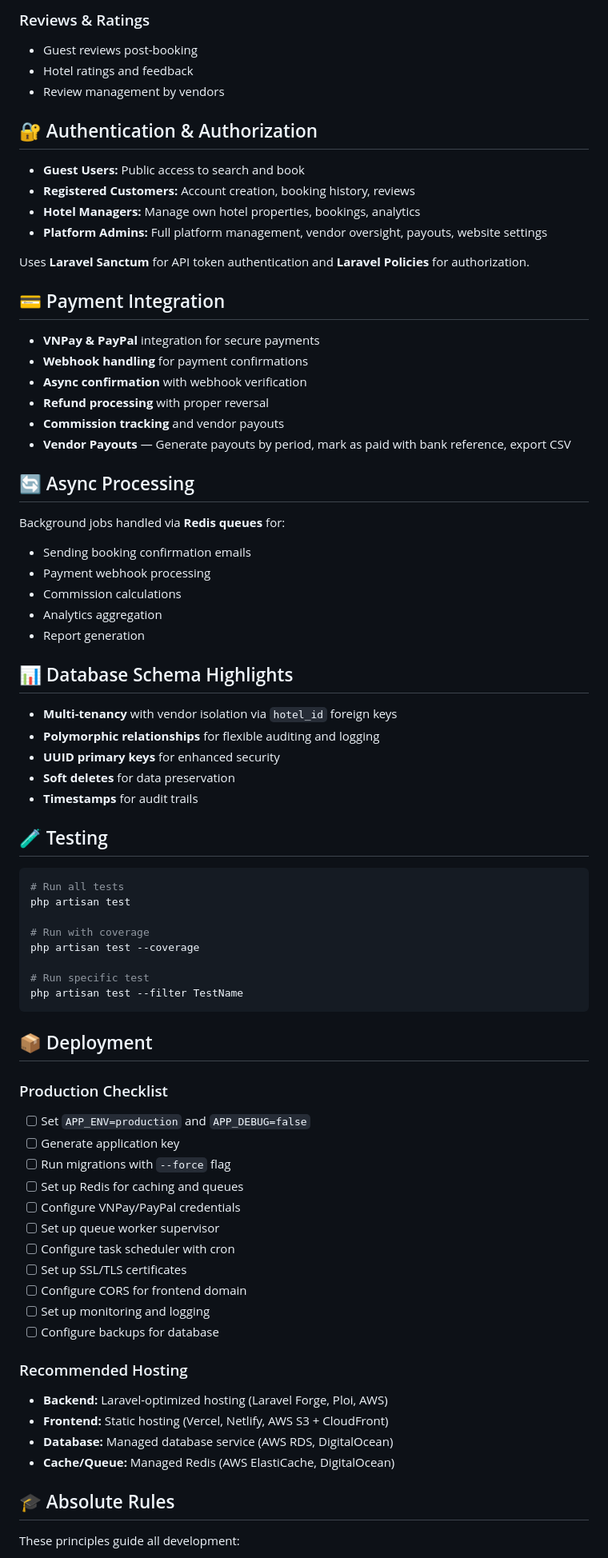
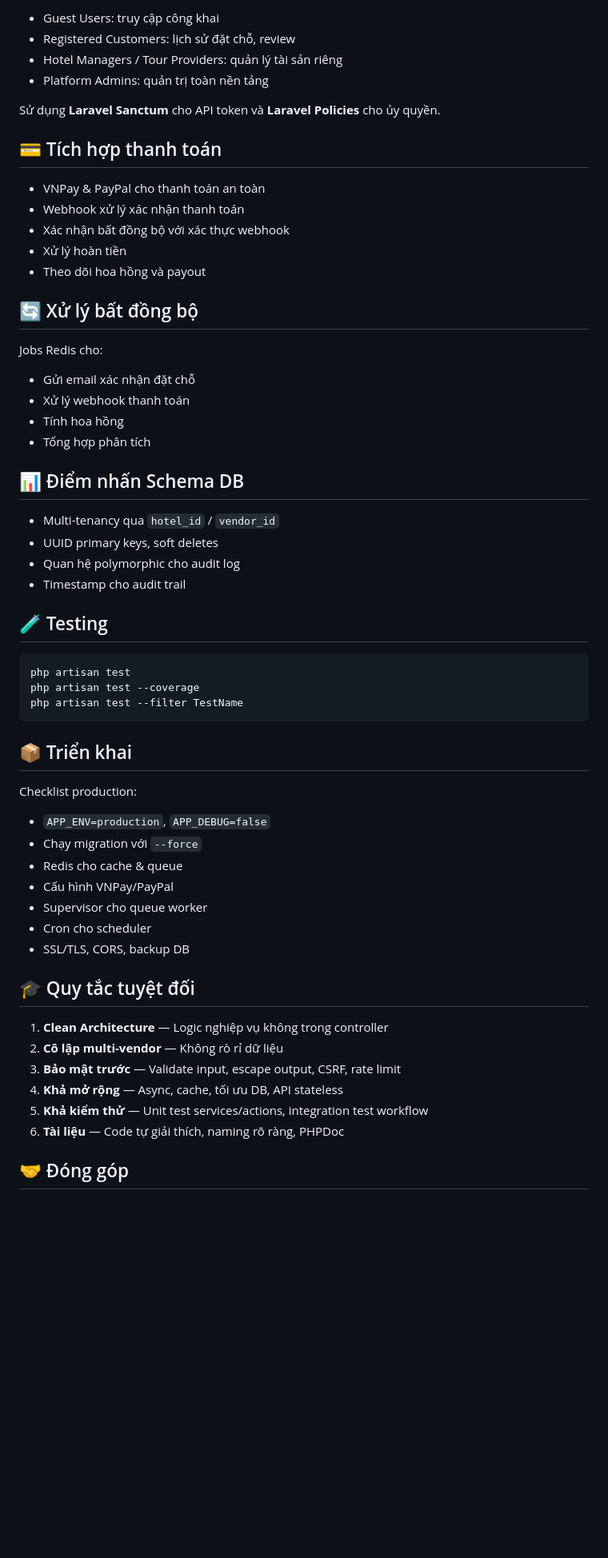
Before and after one commit to Loc-1603/Travel-Booking, a Markdown page: README.md, the part around one of its changes. Shown at 80% size. GitHub-like rendering; blank space fills up the shorter version.

````diff
--- a/README.md
+++ b/README.md
@@ -212,79 +169,61 @@ This repository includes comprehensive implementation guides in the root directo
 
-### Reviews & Ratings
-- Guest reviews post-booking
-- Hotel ratings and feedback
-- Review management by vendors
+- Guest Users: truy cập công khai
+- Registered Customers: lịch sử đặt chỗ, review
+- Hotel Managers / Tour Providers: quản lý tài sản riêng
+- Platform Admins: quản trị toàn nền tảng
 
-## 🔐 Authentication & Authorization
+Sử dụng **Laravel Sanctum** cho API token và **Laravel Policies** cho ủy quyền.
 
-- **Guest Users:** Public access to search and book
-- **Registered Customers:** Account creation, booking history, reviews
-- **Hotel Managers:** Manage own hotel properties, bookings, analytics
-- **Platform Admins:** Full platform management, vendor oversight, payouts, website settings
+## 💳 Tích hợp thanh toán
 
-Uses **Laravel Sanctum** for API token authentication and **Laravel Policies** for authorization.
+- VNPay & PayPal cho thanh toán an toàn
+- Webhook xử lý xác nhận thanh toán
+- Xác nhận bất đồng bộ với xác thực webhook
+- Xử lý hoàn tiền
+- Theo dõi hoa hồng và payout
 
-## 💳 Payment Integration
+## 🔄 Xử lý bất đồng bộ
 
-- **VNPay & PayPal** integration for secure payments
-- **Webhook handling** for payment confirmations
-- **Async confirmation** with webhook verification
-- **Refund processing** with proper reversal
-- **Commission tracking** and vendor payouts
-- **Vendor Payouts** — Generate payouts by period, mark as paid with bank reference, export CSV
+Jobs Redis cho:
+- Gửi email xác nhận đặt chỗ
+- Xử lý webhook thanh toán
+- Tính hoa hồng
+- Tổng hợp phân tích
 
-## 🔄 Async Processing
+## 📊 Điểm nhấn Schema DB
 
-Background jobs handled via **Redis queues** for:
-- Sending booking confirmation emails
-- Payment webhook processing
-- Commission calculations
-- Analytics aggregation
-- Report generation
-
-## 📊 Database Schema Highlights
-
-- **Multi-tenancy** with vendor isolation via `hotel_id` foreign keys
-- **Polymorphic relationships** for flexible auditing and logging
-- **UUID primary keys** for enhanced security
-- **Soft deletes** for data preservation
-- **Timestamps** for audit trails
+- Multi-tenancy qua `hotel_id` / `vendor_id`
+- UUID primary keys, soft deletes
+- Quan hệ polymorphic cho audit log
+- Timestamp cho audit trail
 
 ## 🧪 Testing
 
 ```bash
-# Run all tests
 php artisan test
-
-# Run with coverage
 php artisan test --coverage
-
-# Run specific test
 php artisan test --filter TestName
 ```
 
-## 📦 Deployment
+## 📦 Triển khai
 
-### Production Checklist
-- [ ] Set `APP_ENV=production` and `APP_DEBUG=false`
-- [ ] Generate application key
-- [ ] Run migrations with `--force` flag
-- [ ] Set up Redis for caching and queues
-- [ ] Configure VNPay/PayPal credentials
-- [ ] Set up queue worker supervisor
-- [ ] Configure task scheduler with cron
-- [ ] Set up SSL/TLS certificates
-- [ ] Configure CORS for frontend domain
-- [ ] Set up monitoring and logging
-- [ ] Configure backups for database
+Checklist production:
+- `APP_ENV=production`, `APP_DEBUG=false`
+- Chạy migration với `--force`
+- Redis cho cache & queue
+- Cấu hình VNPay/PayPal
+- Supervisor cho queue worker
+- Cron cho scheduler
+- SSL/TLS, CORS, backup DB
 
-### Recommended Hosting
-- **Backend:** Laravel-optimized hosting (Laravel Forge, Ploi, AWS)
-- **Frontend:** Static hosting (Vercel, Netlify, AWS S3 + CloudFront)
-- **Database:** Managed database service (AWS RDS, DigitalOcean)
-- **Cache/Queue:** Managed Redis (AWS ElastiCache, DigitalOcean)
+## 🎓 Quy tắc tuyệt đối
 
-## 🎓 Absolute Rules
+1. **Clean Architecture** — Logic nghiệp vụ không trong controller
+2. **Cô lập multi-vendor** — Không rò rỉ dữ liệu
+3. **Bảo mật trước** — Validate input, escape output, CSRF, rate limit
+4. **Khả mở rộng** — Async, cache, tối ưu DB, API stateless
+5. **Khả kiểm thử** — Unit test services/actions, integration test workflow
+6. **Tài liệu** — Code tự giải thích, naming rõ ràng, PHPDoc
 
-These principles guide all development:
+## 🤝 Đóng góp
 
````
Also changed, not shown: other parts of README.md (+133 -190 lines).
